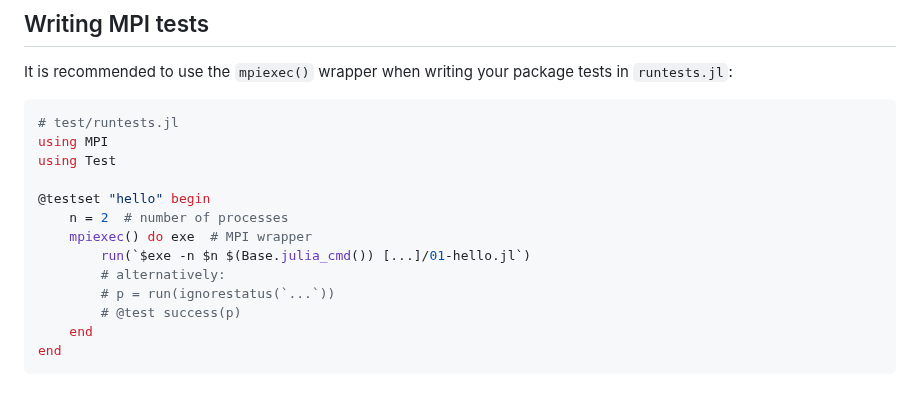
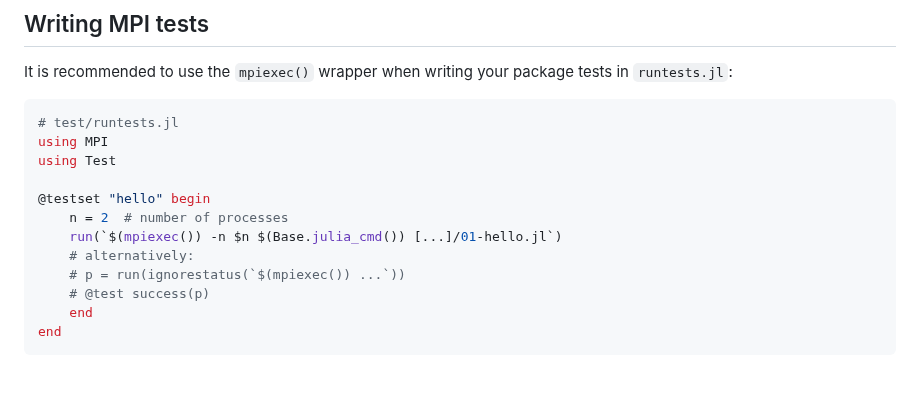
Before and after one commit to JuliaParallel/MPI.jl, a Markdown page: docs/src/usage.md, the part around the change. Rendered like a GitHub page.

Commit message:
docs: usage of mpiexec() (#787)
Suggested fix for #786

````diff
--- a/docs/src/usage.md
+++ b/docs/src/usage.md
@@ -111,11 +111,10 @@ using Test
 
 @testset "hello" begin
     n = 2  # number of processes
-    mpiexec() do exe  # MPI wrapper
-        run(`$exe -n $n $(Base.julia_cmd()) [...]/01-hello.jl`)
-        # alternatively:
-        # p = run(ignorestatus(`...`))
-        # @test success(p)
+    run(`$(mpiexec()) -n $n $(Base.julia_cmd()) [...]/01-hello.jl`)
+    # alternatively:
+    # p = run(ignorestatus(`$(mpiexec()) ...`))
+    # @test success(p)
     end
 end
 ```
````
